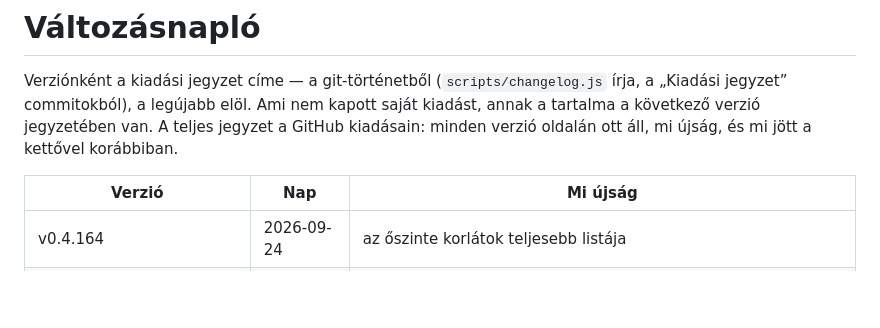
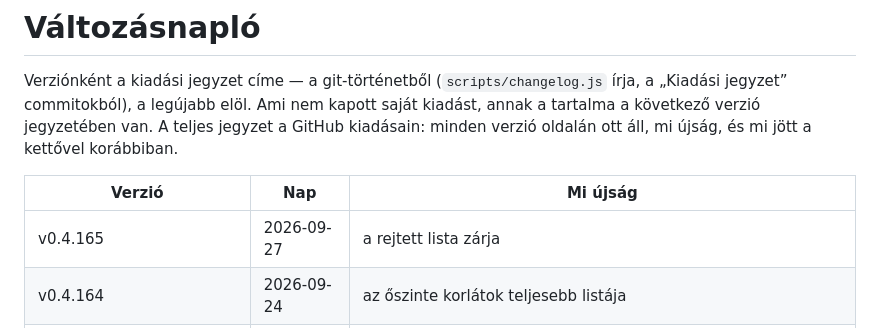
Before and after one commit to David-Getta/app_blocker, a Markdown page: docs/changelog.md, the part around the change. Drawn GitHub-style; blank space fills up the shorter version.

Commit message:
Változásnapló: a v0.4.165 címkéje
Co-Authored-By: Claude Fable 5.1 <noreply@anthropic.com>
Claude-Session: https://claude.ai/code/session_01GmEbvUGrVoFTPU1itCKXSa

```diff
--- a/docs/changelog.md
+++ b/docs/changelog.md
@@ -8,6 +8,7 @@ kettővel korábbiban.
 
 | Verzió | Nap | Mi újság |
 |---|---|---|
+| v0.4.165 | 2026-09-27 | a rejtett lista zárja |
 | v0.4.164 | 2026-09-24 | az őszinte korlátok teljesebb listája |
 | v0.4.163 | 2026-09-24 | a közeleg-a-keret finomabb kis keretnél |
 | v0.4.162 | 2026-09-24 | a README és a weboldal a közeledő napi keretről |
```
